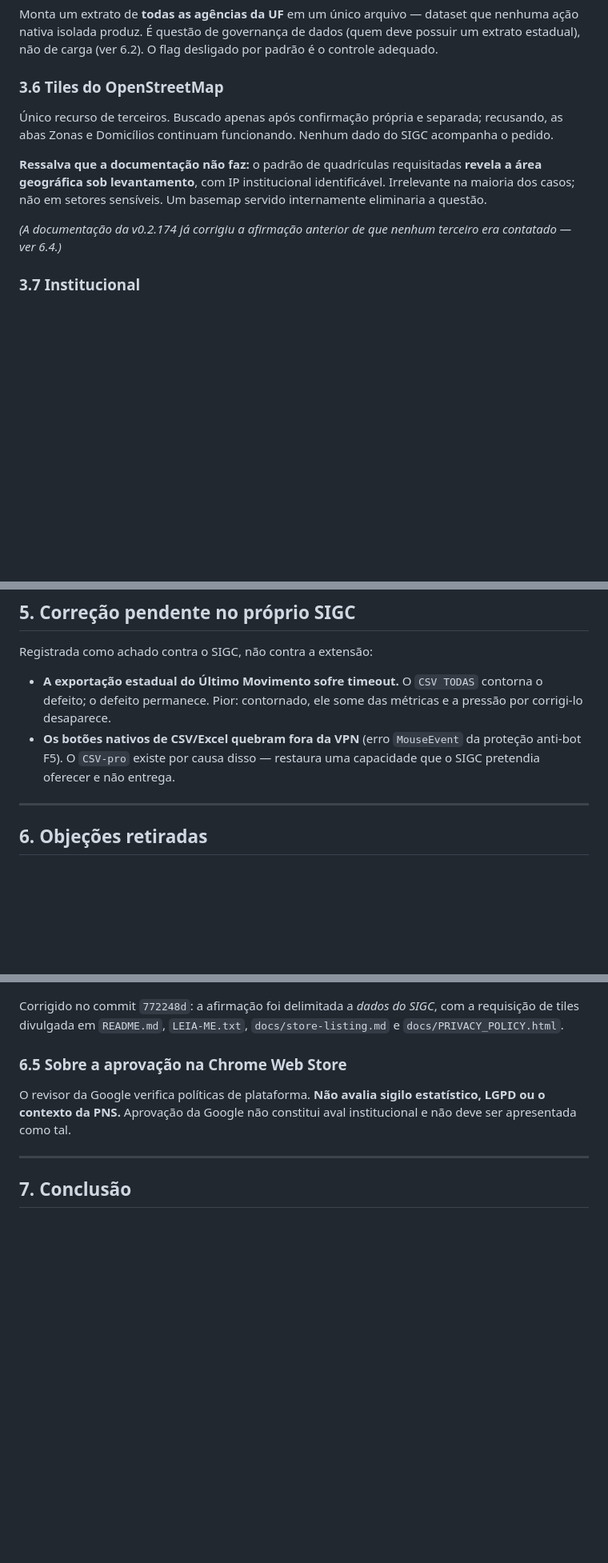
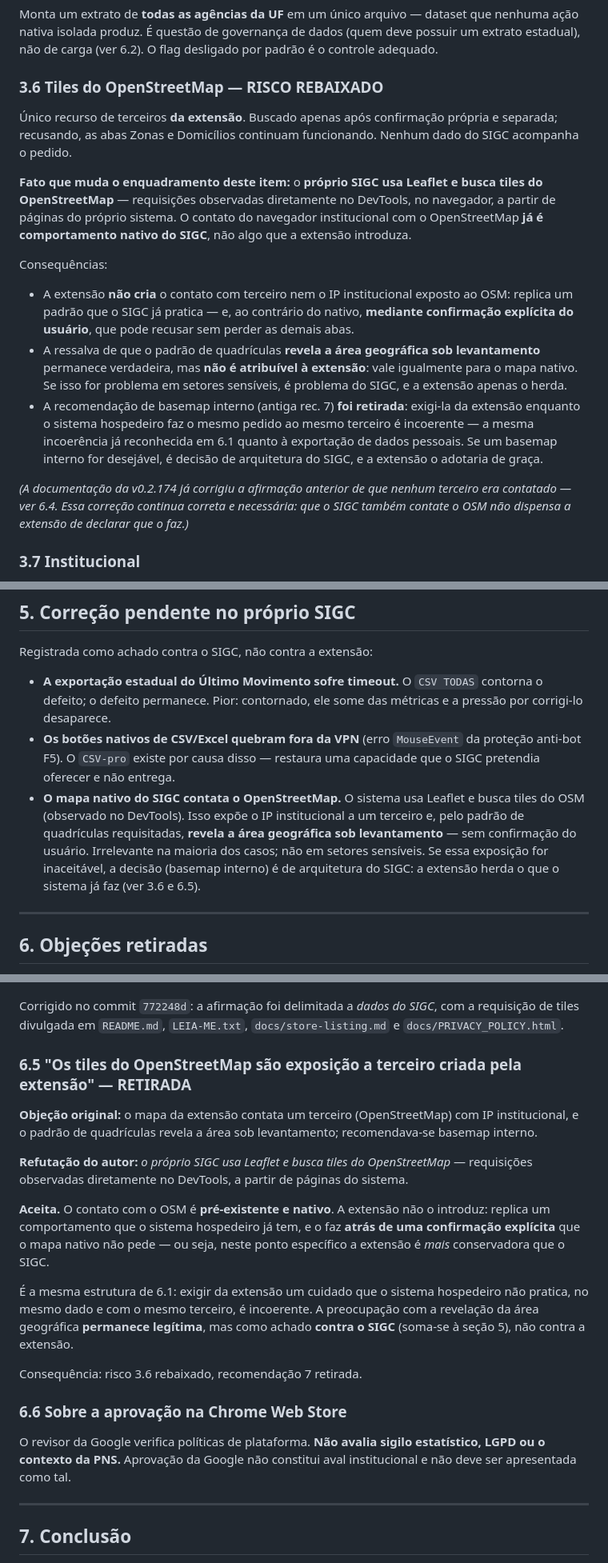
Before and after one commit to leoniedu/sigc-pro, a Markdown page: docs/reviews/2026-08-13-parecer-adversarial-ibge.md, 3 parts joined by grey strips. Shown at 80% size. Drawn GitHub-style; blank space fills up the shorter version.

Commit message:
docs: SIGC itself fetches OpenStreetMap tiles — retract objection 3.6
The author observed in DevTools that SIGC's own pages use Leaflet and
request OpenStreetMap tiles. The parecer treated that contact as
something the extension introduced, and recommended an internal basemap
(rec. 7) on that basis.

The contact is pre-existing and native. The extension replicates a
pattern the host system already practises — and, unlike the native map,
does so behind an explicit confirmation the user can decline without
losing the Zonas and Domicílios tabs. On this specific point the
extension is more conservative than SIGC.

Retracted as new 6.5 (same structure as 6.1: demanding of the extension
a care the host system does not take, with the same third party).
Downgraded risk 3.6, dropped recommendation 7, and moved the
geographic-area disclosure concern to section 5 as a finding against
SIGC, where it remains legitimate.

The 0.2.174 documentation fix (6.4) stands: that SIGC also contacts OSM
does not excuse the extension from disclosing that it does.

Co-Authored-By: Claude Opus 5 (1M context) <noreply@anthropic.com>

```diff
--- a/docs/reviews/2026-08-13-parecer-adversarial-ibge.md
+++ b/docs/reviews/2026-08-13-parecer-adversarial-ibge.md
@@ -203,19 +210,37 @@ que nenhuma ação nativa isolada produz. É questão de governança de dados (q
 deve possuir um extrato estadual), não de carga (ver 6.2). O flag desligado por
 padrão é o controle adequado.
 
-### 3.6 Tiles do OpenStreetMap
+### 3.6 Tiles do OpenStreetMap — RISCO REBAIXADO
 
-Único recurso de terceiros. Buscado apenas após confirmação própria e separada;
-recusando, as abas Zonas e Domicílios continuam funcionando. Nenhum dado do SIGC
-acompanha o pedido.
+Único recurso de terceiros **da extensão**. Buscado apenas após confirmação
+própria e separada; recusando, as abas Zonas e Domicílios continuam
+funcionando. Nenhum dado do SIGC acompanha o pedido.
 
-**Ressalva que a documentação não faz:** o padrão de quadrículas requisitadas
-**revela a área geográfica sob levantamento**, com IP institucional
-identificável. Irrelevante na maioria dos casos; não em setores sensíveis. Um
-basemap servido internamente eliminaria a questão.
+**Fato que muda o enquadramento deste item:** o **próprio SIGC usa Leaflet e
+busca tiles do OpenStreetMap** — requisições observadas diretamente no
+DevTools, no navegador, a partir de páginas do próprio sistema. O contato do
+navegador institucional com o OpenStreetMap **já é comportamento nativo do
+SIGC**, não algo que a extensão introduza.
+
+Consequências:
+
+- A extensão **não cria** o contato com terceiro nem o IP institucional
+  exposto ao OSM: replica um padrão que o SIGC já pratica — e, ao contrário
+  do nativo, **mediante confirmação explícita do usuário**, que pode recusar
+  sem perder as demais abas.
+- A ressalva de que o padrão de quadrículas **revela a área geográfica sob
+  levantamento** permanece verdadeira, mas **não é atribuível à extensão**:
+  vale igualmente para o mapa nativo. Se isso for problema em setores
+  sensíveis, é problema do SIGC, e a extensão apenas o herda.
+- A recomendação de basemap interno (antiga rec. 7) **foi retirada**: exigi-la
+  da extensão enquanto o sistema hospedeiro faz o mesmo pedido ao mesmo
+  terceiro é incoerente — a mesma incoerência já reconhecida em 6.1 quanto à
+  exportação de dados pessoais. Se um basemap interno for desejável, é decisão
+  de arquitetura do SIGC, e a extensão o adotaria de graça.
 
 *(A documentação da v0.2.174 já corrigiu a afirmação anterior de que nenhum
-terceiro era contatado — ver 6.4.)*
+terceiro era contatado — ver 6.4. Essa correção continua correta e necessária:
+que o SIGC também contate o OSM não dispensa a extensão de declarar que o faz.)*
 
 ### 3.7 Institucional
 
@@ -266,6 +295,13 @@ Registrada como achado contra o SIGC, não contra a extensão:
 - **Os botões nativos de CSV/Excel quebram fora da VPN** (erro `MouseEvent` da
   proteção anti-bot F5). O `CSV-pro` existe por causa disso — restaura uma
   capacidade que o SIGC pretendia oferecer e não entrega.
+- **O mapa nativo do SIGC contata o OpenStreetMap.** O sistema usa Leaflet e
+  busca tiles do OSM (observado no DevTools). Isso expõe o IP institucional a
+  um terceiro e, pelo padrão de quadrículas requisitadas, **revela a área
+  geográfica sob levantamento** — sem confirmação do usuário. Irrelevante na
+  maioria dos casos; não em setores sensíveis. Se essa exposição for
+  inaceitável, a decisão (basemap interno) é de arquitetura do SIGC: a
+  extensão herda o que o sistema já faz (ver 3.6 e 6.5).
 
 ---
 
@@ -338,7 +374,29 @@ Corrigido no commit `772248d`: a afirmação foi delimitada a *dados do SIGC*, c
 a requisição de tiles divulgada em `README.md`, `LEIA-ME.txt`,
 `docs/store-listing.md` e `docs/PRIVACY_POLICY.html`.
 
-### 6.5 Sobre a aprovação na Chrome Web Store
+### 6.5 "Os tiles do OpenStreetMap são exposição a terceiro criada pela extensão" — RETIRADA
+
+**Objeção original:** o mapa da extensão contata um terceiro (OpenStreetMap)
+com IP institucional, e o padrão de quadrículas revela a área sob levantamento;
+recomendava-se basemap interno.
+
+**Refutação do autor:** *o próprio SIGC usa Leaflet e busca tiles do
+OpenStreetMap* — requisições observadas diretamente no DevTools, a partir de
+páginas do sistema.
+
+**Aceita.** O contato com o OSM é **pré-existente e nativo**. A extensão não o
+introduz: replica um comportamento que o sistema hospedeiro já tem, e o faz
+**atrás de uma confirmação explícita** que o mapa nativo não pede — ou seja,
+neste ponto específico a extensão é *mais* conservadora que o SIGC.
+
+É a mesma estrutura de 6.1: exigir da extensão um cuidado que o sistema
+hospedeiro não pratica, no mesmo dado e com o mesmo terceiro, é incoerente. A
+preocupação com a revelação da área geográfica **permanece legítima**, mas
+como achado **contra o SIGC** (soma-se à seção 5), não contra a extensão.
+
+Consequência: risco 3.6 rebaixado, recomendação 7 retirada.
+
+### 6.6 Sobre a aprovação na Chrome Web Store
 
 O revisor da Google verifica políticas de plataforma. **Não avalia sigilo
 estatístico, LGPD ou o contexto da PNS.** Aprovação da Google não constitui aval
```
Also changed, not shown: other parts of docs/reviews/2026-08-13-parecer-adversarial-ibge.md (+12 -1 lines).
